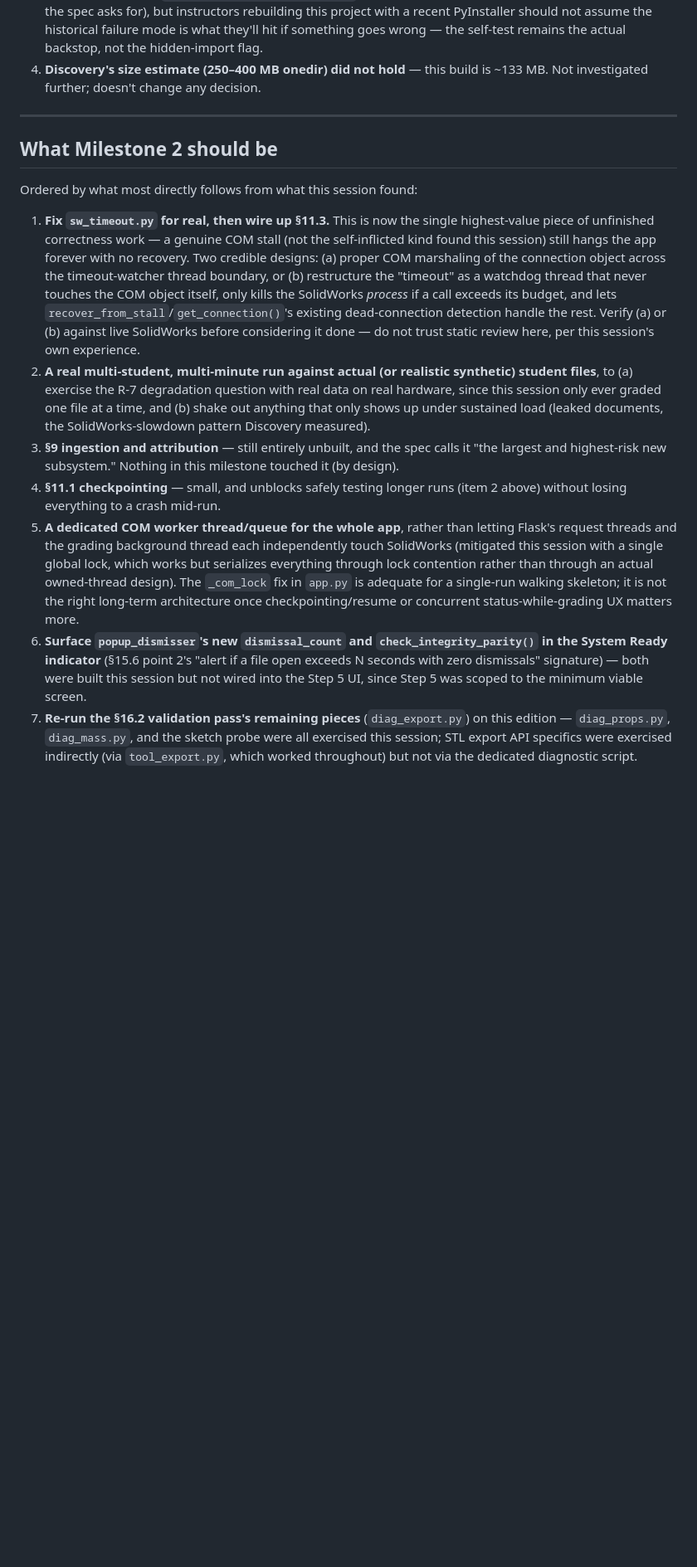
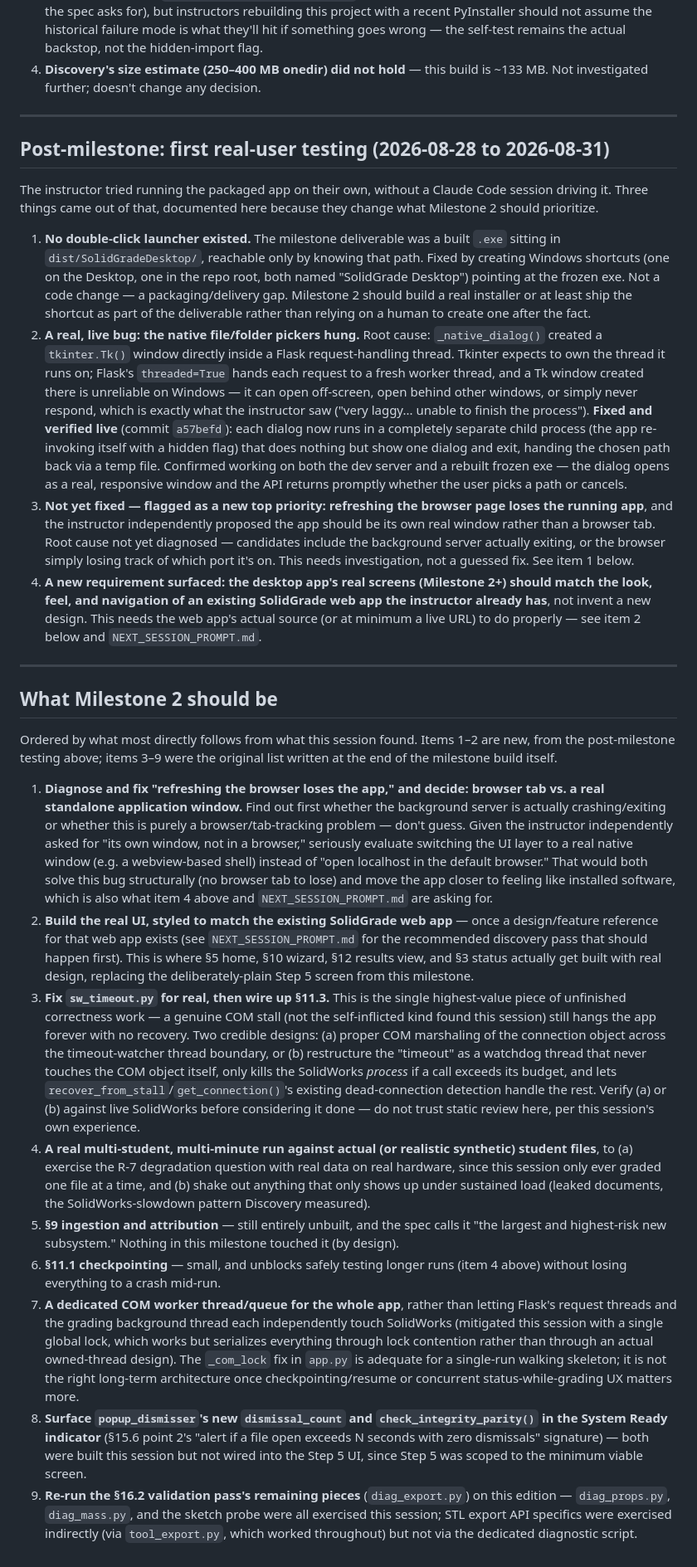
Before and after one commit to giancalise/local-grading-automation, a Markdown page: MILESTONE_1_REPORT.md, the part around the change. Shown at 83% size. Rendered like a GitHub page; blank space fills up the shorter version.

```diff
--- a/MILESTONE_1_REPORT.md
+++ b/MILESTONE_1_REPORT.md
@@ -169,14 +169,72 @@ Across this session's ~10 launch/kill cycles of SolidWorks (necessary for testin
 
 ---
 
+## Post-milestone: first real-user testing (2026-08-28 to 2026-08-31)
+
+The instructor tried running the packaged app on their own, without a Claude Code
+session driving it. Three things came out of that, documented here because they
+change what Milestone 2 should prioritize.
+
+1. **No double-click launcher existed.** The milestone deliverable was a built
+   `.exe` sitting in `dist/SolidGradeDesktop/`, reachable only by knowing that
+   path. Fixed by creating Windows shortcuts (one on the Desktop, one in the
+   repo root, both named "SolidGrade Desktop") pointing at the frozen exe. Not
+   a code change — a packaging/delivery gap. Milestone 2 should build a real
+   installer or at least ship the shortcut as part of the deliverable rather
+   than relying on a human to create one after the fact.
+2. **A real, live bug: the native file/folder pickers hung.** Root cause:
+   `_native_dialog()` created a `tkinter.Tk()` window directly inside a Flask
+   request-handling thread. Tkinter expects to own the thread it runs on;
+   Flask's `threaded=True` hands each request to a fresh worker thread, and a
+   Tk window created there is unreliable on Windows — it can open off-screen,
+   open behind other windows, or simply never respond, which is exactly what
+   the instructor saw ("very laggy... unable to finish the process").
+   **Fixed and verified live** (commit `a57befd`): each dialog now runs in a
+   completely separate child process (the app re-invoking itself with a
+   hidden flag) that does nothing but show one dialog and exit, handing the
+   chosen path back via a temp file. Confirmed working on both the dev server
+   and a rebuilt frozen exe — the dialog opens as a real, responsive window
+   and the API returns promptly whether the user picks a path or cancels.
+3. **Not yet fixed — flagged as a new top priority: refreshing the browser
+   page loses the running app**, and the instructor independently proposed
+   the app should be its own real window rather than a browser tab. Root
+   cause not yet diagnosed — candidates include the background server
+   actually exiting, or the browser simply losing track of which port it's
+   on. This needs investigation, not a guessed fix. See item 1 below.
+4. **A new requirement surfaced: the desktop app's real screens (Milestone 2+)
+   should match the look, feel, and navigation of an existing SolidGrade web
+   app the instructor already has**, not invent a new design. This needs the
+   web app's actual source (or at minimum a live URL) to do properly — see
+   item 2 below and `NEXT_SESSION_PROMPT.md`.
+
+---
+
 ## What Milestone 2 should be
 
-Ordered by what most directly follows from what this session found:
+Ordered by what most directly follows from what this session found. Items 1–2
+are new, from the post-milestone testing above; items 3–9 were the original
+list written at the end of the milestone build itself.
 
-1. **Fix `sw_timeout.py` for real, then wire up §11.3.** This is now the single highest-value piece of unfinished correctness work — a genuine COM stall (not the self-inflicted kind found this session) still hangs the app forever with no recovery. Two credible designs: (a) proper COM marshaling of the connection object across the timeout-watcher thread boundary, or (b) restructure the "timeout" as a watchdog thread that never touches the COM object itself, only kills the SolidWorks *process* if a call exceeds its budget, and lets `recover_from_stall`/`get_connection()`'s existing dead-connection detection handle the rest. Verify (a) or (b) against live SolidWorks before considering it done — do not trust static review here, per this session's own experience.
-2. **A real multi-student, multi-minute run against actual (or realistic synthetic) student files**, to (a) exercise the R-7 degradation question with real data on real hardware, since this session only ever graded one file at a time, and (b) shake out anything that only shows up under sustained load (leaked documents, the SolidWorks-slowdown pattern Discovery measured).
-3. **§9 ingestion and attribution** — still entirely unbuilt, and the spec calls it "the largest and highest-risk new subsystem." Nothing in this milestone touched it (by design).
-4. **§11.1 checkpointing** — small, and unblocks safely testing longer runs (item 2 above) without losing everything to a crash mid-run.
-5. **A dedicated COM worker thread/queue for the whole app**, rather than letting Flask's request threads and the grading background thread each independently touch SolidWorks (mitigated this session with a single global lock, which works but serializes everything through lock contention rather than through an actual owned-thread design). The `_com_lock` fix in `app.py` is adequate for a single-run walking skeleton; it is not the right long-term architecture once checkpointing/resume or concurrent status-while-grading UX matters more.
-6. **Surface `popup_dismisser`'s new `dismissal_count` and `check_integrity_parity()` in the System Ready indicator** (§15.6 point 2's "alert if a file open exceeds N seconds with zero dismissals" signature) — both were built this session but not wired into the Step 5 UI, since Step 5 was scoped to the minimum viable screen.
-7. **Re-run the §16.2 validation pass's remaining pieces** (`diag_export.py`) on this edition — `diag_props.py`, `diag_mass.py`, and the sketch probe were all exercised this session; STL export API specifics were exercised indirectly (via `tool_export.py`, which worked throughout) but not via the dedicated diagnostic script.
+1. **Diagnose and fix "refreshing the browser loses the app," and decide:
+   browser tab vs. a real standalone application window.** Find out first
+   whether the background server is actually crashing/exiting or whether this
+   is purely a browser/tab-tracking problem — don't guess. Given the
+   instructor independently asked for "its own window, not in a browser,"
+   seriously evaluate switching the UI layer to a real native window (e.g. a
+   webview-based shell) instead of "open localhost in the default browser."
+   That would both solve this bug structurally (no browser tab to lose) and
+   move the app closer to feeling like installed software, which is also
+   what item 4 above and `NEXT_SESSION_PROMPT.md` are asking for.
+2. **Build the real UI, styled to match the existing SolidGrade web app** —
+   once a design/feature reference for that web app exists (see
+   `NEXT_SESSION_PROMPT.md` for the recommended discovery pass that should
+   happen first). This is where §5 home, §10 wizard, §12 results view, and
+   §3 status actually get built with real design, replacing the
+   deliberately-plain Step 5 screen from this milestone.
+3. **Fix `sw_timeout.py` for real, then wire up §11.3.** This is the single highest-value piece of unfinished correctness work — a genuine COM stall (not the self-inflicted kind found this session) still hangs the app forever with no recovery. Two credible designs: (a) proper COM marshaling of the connection object across the timeout-watcher thread boundary, or (b) restructure the "timeout" as a watchdog thread that never touches the COM object itself, only kills the SolidWorks *process* if a call exceeds its budget, and lets `recover_from_stall`/`get_connection()`'s existing dead-connection detection handle the rest. Verify (a) or (b) against live SolidWorks before considering it done — do not trust static review here, per this session's own experience.
+4. **A real multi-student, multi-minute run against actual (or realistic synthetic) student files**, to (a) exercise the R-7 degradation question with real data on real hardware, since this session only ever graded one file at a time, and (b) shake out anything that only shows up under sustained load (leaked documents, the SolidWorks-slowdown pattern Discovery measured).
+5. **§9 ingestion and attribution** — still entirely unbuilt, and the spec calls it "the largest and highest-risk new subsystem." Nothing in this milestone touched it (by design).
+6. **§11.1 checkpointing** — small, and unblocks safely testing longer runs (item 4 above) without losing everything to a crash mid-run.
+7. **A dedicated COM worker thread/queue for the whole app**, rather than letting Flask's request threads and the grading background thread each independently touch SolidWorks (mitigated this session with a single global lock, which works but serializes everything through lock contention rather than through an actual owned-thread design). The `_com_lock` fix in `app.py` is adequate for a single-run walking skeleton; it is not the right long-term architecture once checkpointing/resume or concurrent status-while-grading UX matters more.
+8. **Surface `popup_dismisser`'s new `dismissal_count` and `check_integrity_parity()` in the System Ready indicator** (§15.6 point 2's "alert if a file open exceeds N seconds with zero dismissals" signature) — both were built this session but not wired into the Step 5 UI, since Step 5 was scoped to the minimum viable screen.
+9. **Re-run the §16.2 validation pass's remaining pieces** (`diag_export.py`) on this edition — `diag_props.py`, `diag_mass.py`, and the sketch probe were all exercised this session; STL export API specifics were exercised indirectly (via `tool_export.py`, which worked throughout) but not via the dedicated diagnostic script.
```
Also changed, not shown: NEXT_SESSION_PROMPT.md (added, +142 -0 lines).
